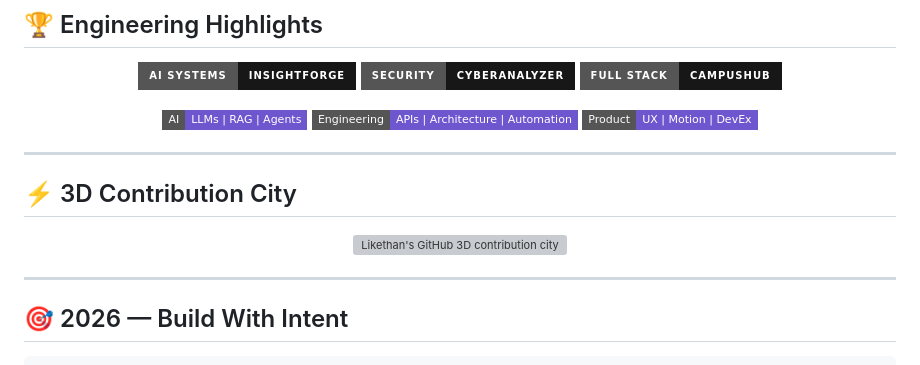
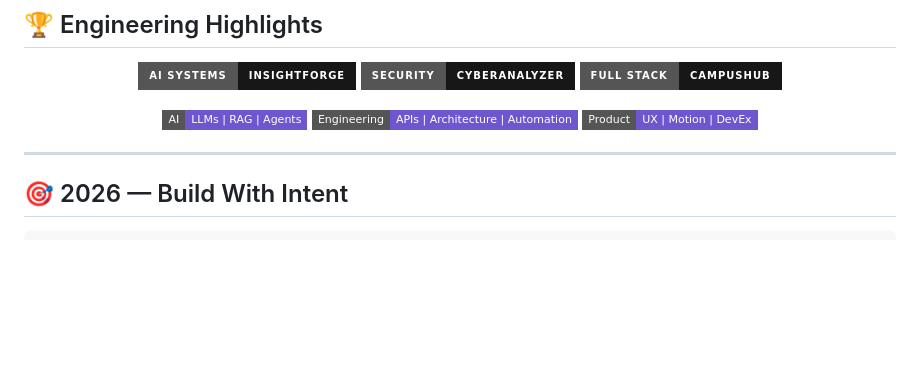
Before and after one commit to Likethan/Likethan, a Markdown page: README.md, the part around one of its changes. Rendered like a GitHub page; badges without logos; blank space fills up the shorter version; grey boxes are pictures that could not be loaded.

Commit message:
docs: remove contribution city from profile

```diff
--- a/README.md
+++ b/README.md
@@ -254,14 +250,6 @@ A full-stack campus platform bringing attendance, assignments, placements, event
   <img src="https://img.shields.io/badge/AI-LLMs%20%7C%20RAG%20%7C%20Agents-6E56CF?style=flat-square" />
   <img src="https://img.shields.io/badge/Engineering-APIs%20%7C%20Architecture%20%7C%20Automation-6E56CF?style=flat-square" />
   <img src="https://img.shields.io/badge/Product-UX%20%7C%20Motion%20%7C%20DevEx-6E56CF?style=flat-square" />
-</p>
-
----
-
-## ⚡ 3D Contribution City
-
-<p align="center">
-  <img src="https://raw.githubusercontent.com/Likethan/Likethan/main/output/contribution-city.svg" alt="Likethan's GitHub 3D contribution city" width="96%" />
 </p>
 
 ---
```
Also changed, not shown: other parts of README.md (+0 -4 lines).
